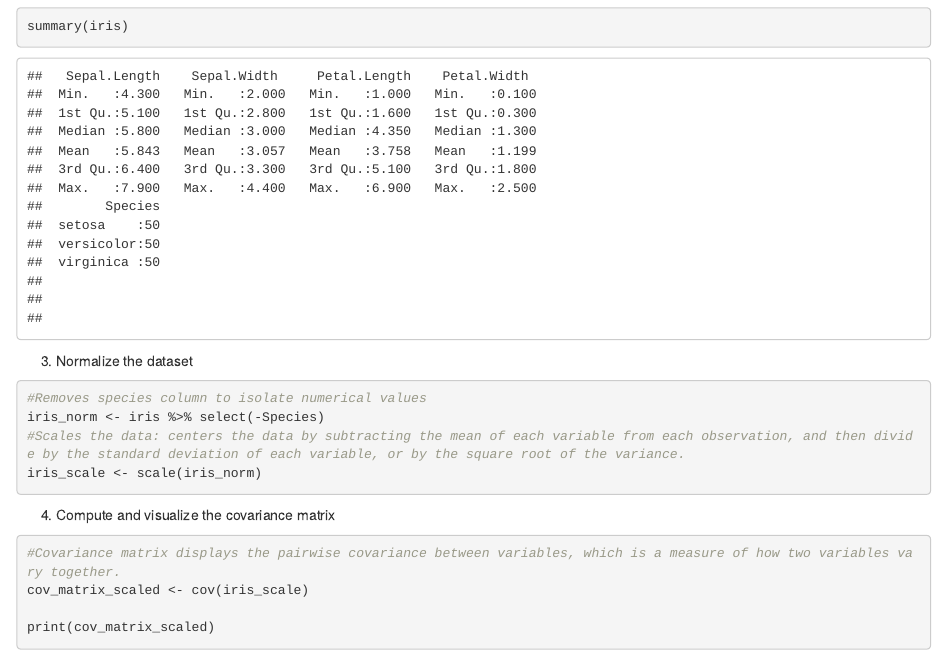
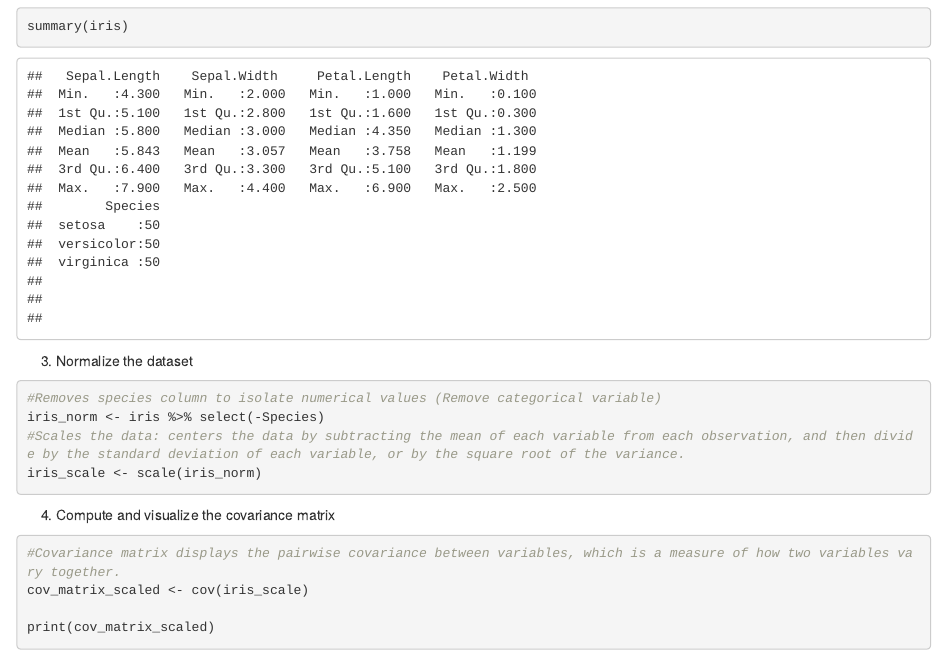
Before and after one commit to hginman/Data-Mining-and-Discovery, an R Markdown document (PCA Example.Rmd): the page in a window 1100 px wide, from 860 px down. Rendered offline with R 4.5, knitr and Pandoc, with nearby package versions; some code elsewhere in the file could not run offline.

Commit message:
Final Version

````diff
--- a/PCA Example.Rmd
+++ b/PCA Example.Rmd
@@ -28,7 +28,7 @@ summary(iris)
 
 3. Normalize the dataset
 ```{r}
-#Removes species column to isolate numerical values
+#Removes species column to isolate numerical values (Remove categorical variable)
 iris_norm <- iris %>% select(-Species)
 #Scales the data: centers the data by subtracting the mean of each variable from each observation, and then divide by the standard deviation of each variable, or by the square root of the variance.
 iris_scale <- scale(iris_norm)
````
Also changed, not shown: PCA-Example.html.
